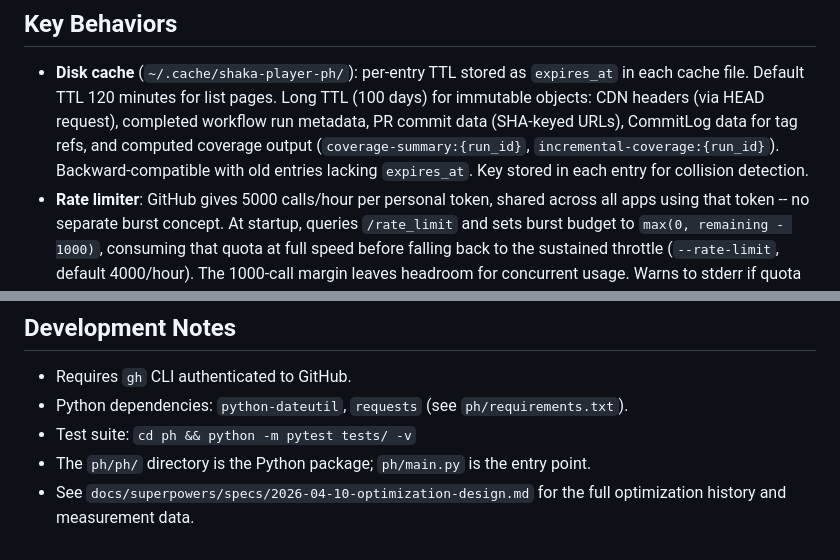
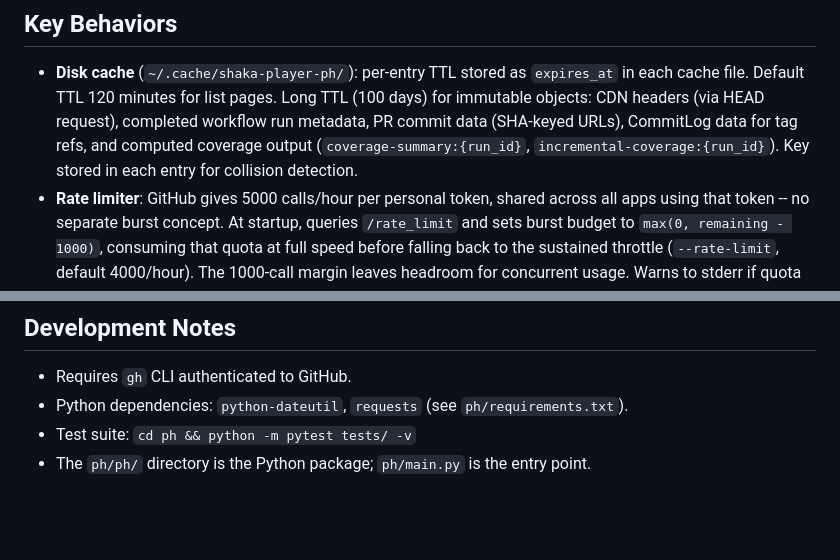
Before and after one commit to joeyparrish/shaka-player-ph, a Markdown page: CLAUDE.md, 2 parts joined by grey strips. Drawn GitHub-style; blank space fills up the shorter version.

```diff
--- a/CLAUDE.md
+++ b/CLAUDE.md
@@ -34,8 +34,7 @@ ph/ph/formatters.py     -- Human-readable output formatting
   completed workflow run metadata, PR commit data (SHA-keyed URLs),
   CommitLog data for tag refs, and computed coverage output
   (`coverage-summary:{run_id}`, `incremental-coverage:{run_id}`).
-  Backward-compatible with old entries lacking
-  `expires_at`. Key stored in each entry for collision detection.
+  Key stored in each entry for collision detection.
 - **Rate limiter**: GitHub gives 5000 calls/hour per personal token, shared
   across all apps using that token -- no separate burst concept. At startup,
   queries `/rate_limit` and sets burst budget to `max(0, remaining - 1000)`,
@@ -66,5 +65,3 @@ fetching and Istanbul JSON parsing entirely for both coverage paths:
 - Python dependencies: `python-dateutil`, `requests` (see `ph/requirements.txt`).
 - Test suite: `cd ph && python -m pytest tests/ -v`
 - The `ph/ph/` directory is the Python package; `ph/main.py` is the entry point.
-- See `docs/superpowers/specs/2026-04-10-optimization-design.md` for the full
-  optimization history and measurement data.
```
